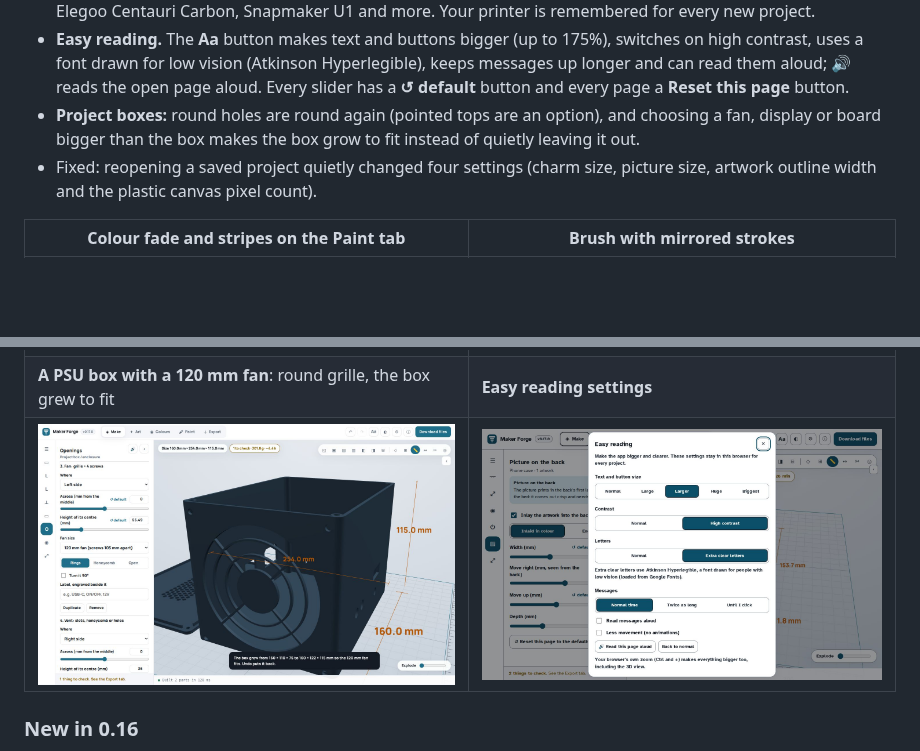
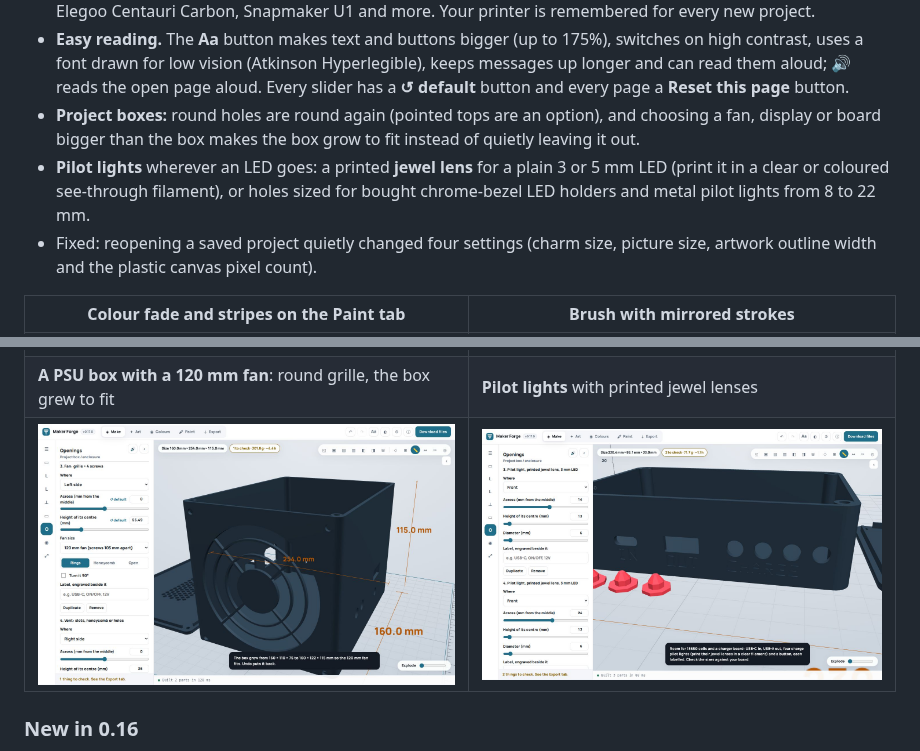
Before and after one commit to Retr0Plus95/Maker-Forge, a Markdown page: README.md, 2 parts joined by grey strips. Rendered like a GitHub page; pictures changed too: docs/images/pilot-lights.jpg (added); blank space fills up the shorter version.

```diff
--- a/README.md
+++ b/README.md
@@ -25,6 +25,7 @@ Four tabs in the top bar — **Make · Art · Colours · Export**. Down the left
 - **39 printers**, grouped by maker, including the Bambu X2D, H2S, H2C and P2S, Prusa CORE One, Creality K2, Elegoo Centauri Carbon, Snapmaker U1 and more. Your printer is remembered for every new project.
 - **Easy reading.** The **Aa** button makes text and buttons bigger (up to 175%), switches on high contrast, uses a font drawn for low vision (Atkinson Hyperlegible), keeps messages up longer and can read them aloud; 🔊 reads the open page aloud. Every slider has a **↺ default** button and every page a **Reset this page** button.
 - **Project boxes:** round holes are round again (pointed tops are an option), and choosing a fan, display or board bigger than the box makes the box grow to fit instead of quietly leaving it out.
+- **Pilot lights** wherever an LED goes: a printed **jewel lens** for a plain 3 or 5 mm LED (print it in a clear or coloured see-through filament), or holes sized for bought chrome-bezel LED holders and metal pilot lights from 8 to 22 mm.
 - Fixed: reopening a saved project quietly changed four settings (charm size, picture size, artwork outline width and the plastic canvas pixel count).
 
 | Colour fade and stripes on the Paint tab | Brush with mirrored strokes |
@@ -34,8 +35,8 @@ Four tabs in the top bar — **Make · Art · Colours · Export**. Down the left
 | ![A phone case with button and port openings](docs/images/phone-case.jpg) | ![The case turned over, a star inlaid in two colours](docs/images/phone-case-back.jpg) |
 | **39 printers**, your Bambu X2D remembered | **Easy reading:** bigger text, high contrast, clear letters |
 | ![The printer picker grouped by maker](docs/images/printers.jpg) | ![The app at 130% with high contrast](docs/images/easy-reading.jpg) |
-| **A PSU box with a 120 mm fan**: round grille, the box grew to fit | **Easy reading settings** |
-| ![A PSU box with a round 120 mm fan grille](docs/images/psu-box-fan.jpg) | ![The Easy reading dialog](docs/images/easy-reading-settings.jpg) |
+| **A PSU box with a 120 mm fan**: round grille, the box grew to fit | **Pilot lights** with printed jewel lenses |
+| ![A PSU box with a round 120 mm fan grille](docs/images/psu-box-fan.jpg) | ![Four red jewel lenses in front of the power bank box](docs/images/pilot-lights.jpg) |
 
 ### New in 0.16
 
```
Also changed, not shown: HANDOFF.md (+4 -0 lines), 3 other files.
